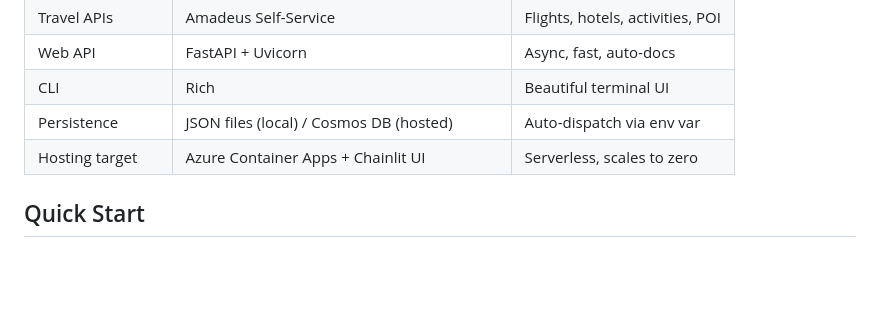
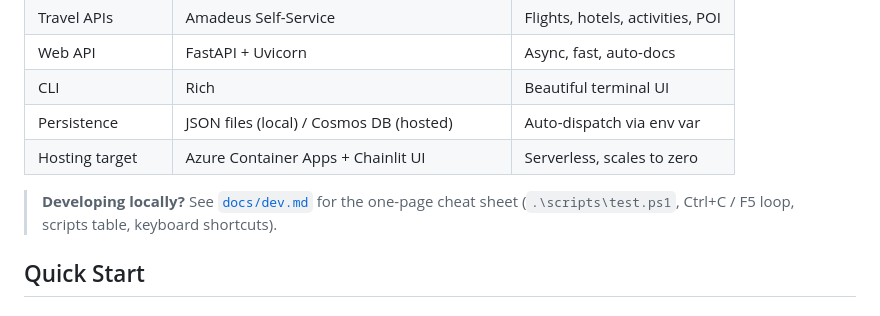
Before and after one commit to munishgoyal1/tripplanner, a Markdown page: README.md, the part around the change. Rendered like a GitHub page; blank space fills up the shorter version.

```diff
--- a/README.md
+++ b/README.md
@@ -107,6 +107,9 @@ Stored at `~/.multiagent/user_preferences.json`, tracks:
 | CLI | Rich | Beautiful terminal UI |
 | Persistence | JSON files (local) / Cosmos DB (hosted) | Auto-dispatch via env var |
 | Hosting target | Azure Container Apps + Chainlit UI | Serverless, scales to zero |
+
+> **Developing locally?** See [`docs/dev.md`](docs/dev.md) for the one-page cheat
+> sheet (`.\scripts\test.ps1`, Ctrl+C / F5 loop, scripts table, keyboard shortcuts).
 
 ## Quick Start
 
```
Also changed, not shown: docs/dev.md (added, +139 -0 lines).
